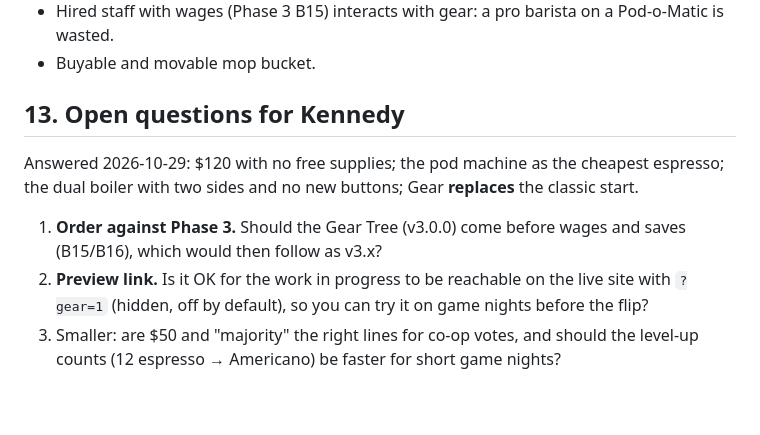
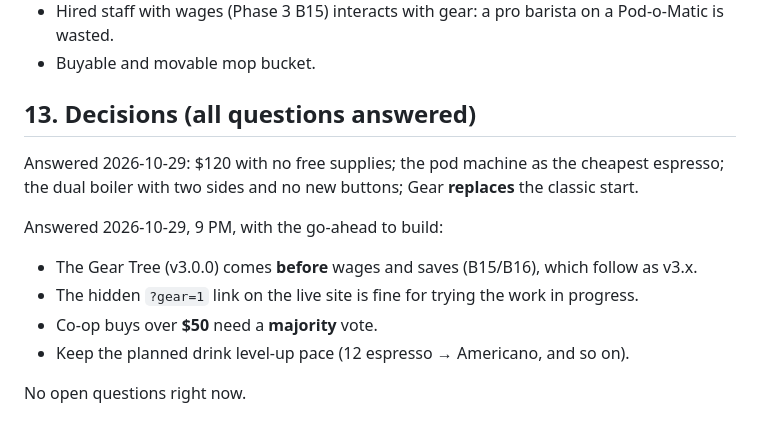
Before and after one commit to snowmexican7/CafeTycoon, a Markdown page: docs/GEAR_TREE.md, the part around the change. GitHub-like rendering.

Commit message:
docs(gear): record Kennedy's answers (Gear before B15/B16, ?gear=1 OK, $50 majority votes, level-up pace)

```diff
--- a/docs/GEAR_TREE.md
+++ b/docs/GEAR_TREE.md
@@ -309,14 +309,15 @@ cheap-gear comedy. G11 waits for at least one good `?gear=1` playtest.
 - Hired staff with wages (Phase 3 B15) interacts with gear: a pro barista on a Pod-o-Matic is wasted.
 - Buyable and movable mop bucket.
 
-## 13. Open questions for Kennedy
+## 13. Decisions (all questions answered)
 
 Answered 2026-10-29: $120 with no free supplies; the pod machine as the cheapest espresso; the dual
 boiler with two sides and no new buttons; Gear **replaces** the classic start.
 
-1. **Order against Phase 3.** Should the Gear Tree (v3.0.0) come before wages and saves (B15/B16),
-   which would then follow as v3.x?
-2. **Preview link.** Is it OK for the work in progress to be reachable on the live site with
-   `?gear=1` (hidden, off by default), so you can try it on game nights before the flip?
-3. Smaller: are $50 and "majority" the right lines for co-op votes, and should the level-up counts
-   (12 espresso → Americano) be faster for short game nights?
+Answered 2026-10-29, 9 PM, with the go-ahead to build:
+- The Gear Tree (v3.0.0) comes **before** wages and saves (B15/B16), which follow as v3.x.
+- The hidden `?gear=1` link on the live site is fine for trying the work in progress.
+- Co-op buys over **$50** need a **majority** vote.
+- Keep the planned drink level-up pace (12 espresso → Americano, and so on).
+
+No open questions right now.
```
